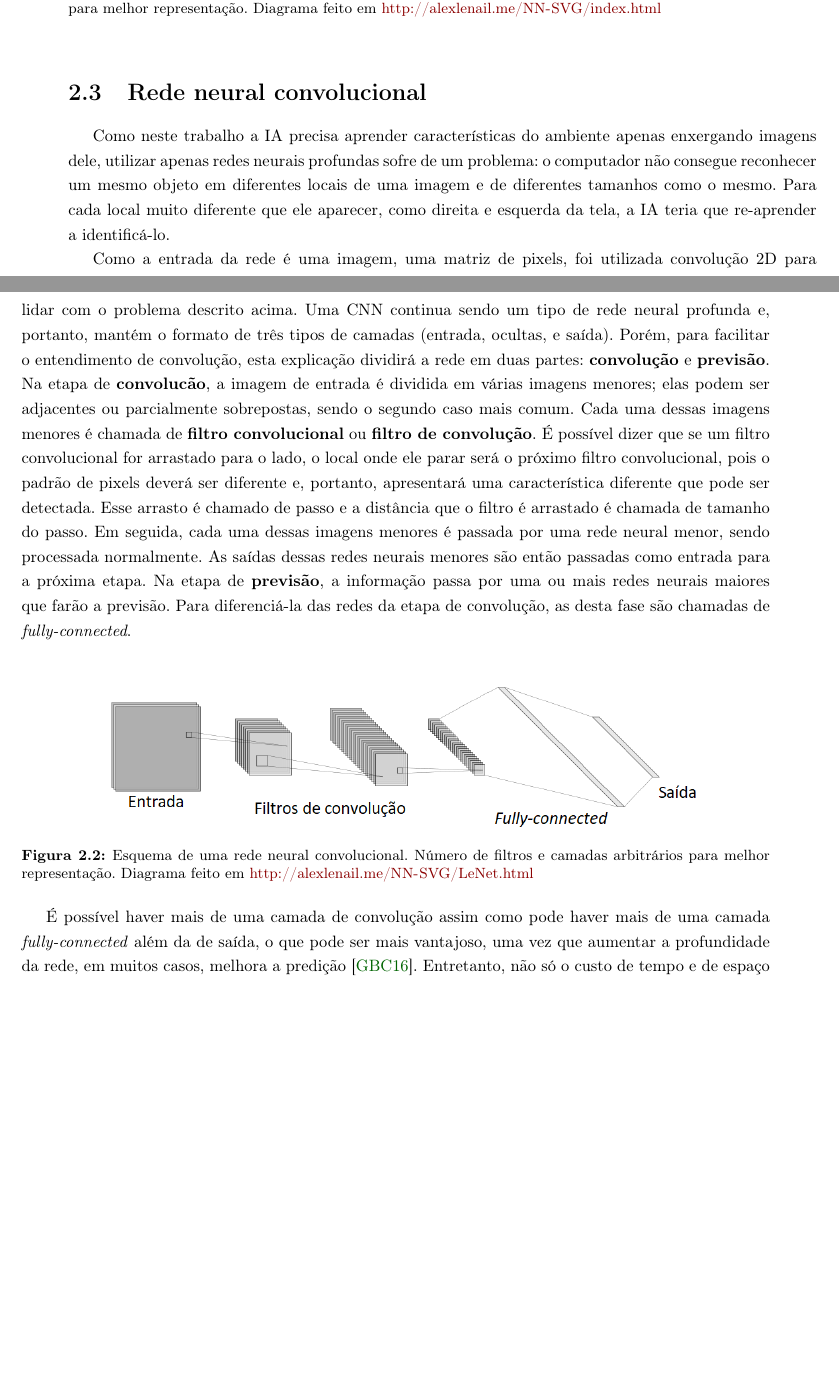
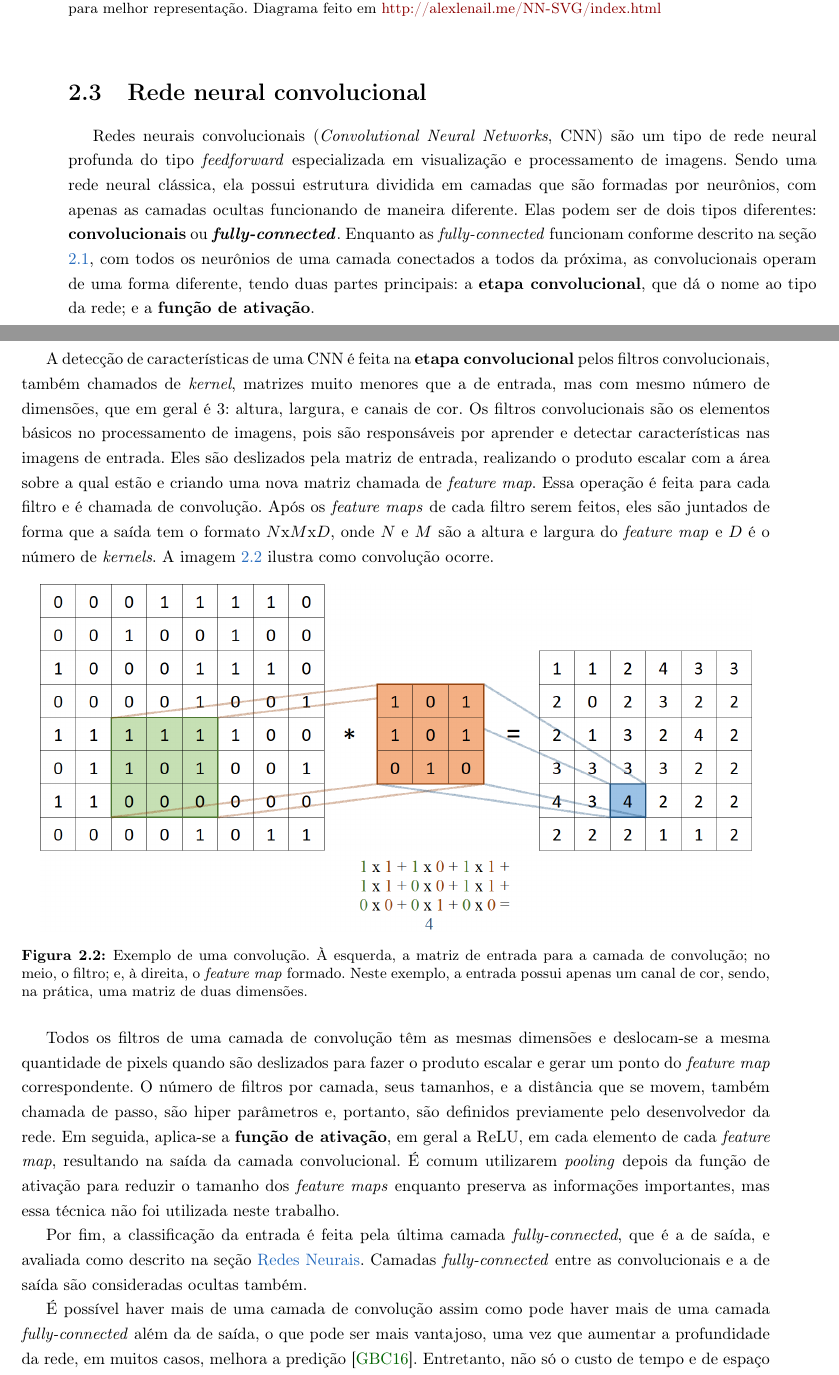
Before and after one commit to vitorkei/monografia, a LaTeX document (tex/texto.tex, which reads tex/chapters/fundamentos.tex): two parts of pages 15 and 16 of 33, joined at a grey line, cut so that both start at the same text, the shorter picture padded with empty space. Compiled offline with pdfLaTeX.

Commit message:
Atualização da revisão da monografia. Quase acabando!

```diff
--- a/tex/chapters/fundamentos.tex
+++ b/tex/chapters/fundamentos.tex
@@ -154,28 +154,61 @@ Como a ideia é treinar uma inteligência artificial que aprende vendo imagens d
 \label{sec:cnn}
 %https://medium.com/@ageitgey/machine-learning-is-fun-part-3-deep-learning-and-convolutional-neural-networks-f40359318721
 
-Como neste trabalho a IA precisa aprender características do ambiente apenas enxergando imagens dele, utilizar apenas redes neurais profundas sofre de um problema:
-o computador não consegue reconhecer um mesmo objeto em diferentes locais de uma imagem e de diferentes tamanhos como o mesmo.
-Para cada local muito diferente que ele aparecer, como direita e esquerda da tela, a IA teria que re-aprender a identificá-lo.
+Redes neurais convolucionais (\textit{Convolutional Neural Networks}, CNN) são um tipo de rede neural profunda do tipo \textit{feedforward} especializada em visualização e processamento de imagens.
+Sendo uma rede neural clássica, ela possui estrutura dividida em camadas que são formadas por neurônios, com apenas as camadas ocultas funcionando de maneira diferente.
+%as de entrada e saída funcionando do mesmo jeito.
+%As camadas ocultas, por outro lado, operam de maneira diferente.
+Elas podem ser de dois tipos diferentes:
+\textbf{convolucionais} ou \textbf{\textit{fully-connected}}.
+Enquanto as \textit{fully-connected} funcionam conforme descrito na seção \ref{sec:nn}, com todos os neurônios de uma camada conectados a todos da próxima, as convolucionais operam de uma forma diferente, tendo duas partes principais:
+%Elas possuem duas partes principais:
+a \textbf{etapa convolucional}, que dá o nome ao tipo da rede;
+e a \textbf{função de ativação}.
 
-Como a entrada da rede é uma imagem, uma matriz de pixels, foi utilizada convolução 2D para lidar com o problema descrito acima.
-%Para não precisar fornecer à rede neural imagens inteiras para que ela aprenda que um objeto continua sendo o mesmo não importa onde da tela apareça, foi utilizada convolução, mais precisamente a 2D, já que a entrada é uma imagem, uma matriz de pixels.
-Uma CNN continua sendo um tipo de rede neural profunda e, portanto, mantém o formato de três tipos de camadas (entrada, ocultas, e saída). Porém, para facilitar o entendimento de convolução, esta explicação dividirá a rede em duas partes: \textbf{convolução} e \textbf{previsão}.
-Na etapa de \textbf{convolucão}, a imagem de entrada é dividida em várias imagens menores; elas podem ser adjacentes ou parcialmente sobrepostas, sendo o segundo caso mais comum.
-Cada uma dessas imagens menores é chamada de \textbf{filtro convolucional} ou \textbf{filtro de convolução}.
-É possível dizer que se um filtro convolucional for arrastado para o lado, o local onde ele parar será o próximo filtro convolucional, pois o padrão de pixels deverá ser diferente e, portanto, apresentará uma característica diferente que pode ser detectada.
-Esse arrasto é chamado de passo e a distância que o filtro é arrastado é chamada de tamanho do passo.
-Em seguida, cada uma dessas imagens menores é passada por uma rede neural menor, sendo processada normalmente.
-As saídas dessas redes neurais menores são então passadas como entrada para a próxima etapa.
-Na etapa de \textbf{previsão}, a informação passa por uma ou mais redes neurais maiores que farão a previsão. Para diferenciá-la das redes da etapa de convolução, as desta fase são chamadas de \textit{fully-connected}.
+A detecção de características de uma CNN é feita na \textbf{etapa convolucional} pelos filtros convolucionais, também chamados de \textit{kernel}, matrizes muito menores que a de entrada, mas com mesmo número de dimensões, que em geral é 3: altura, largura, e canais de cor.
+Os filtros convolucionais são os elementos básicos no processamento de imagens, pois são responsáveis por aprender e detectar características nas imagens de entrada.
+Eles são deslizados pela matriz de entrada, realizando o produto escalar com a área sobre a qual estão e criando uma nova matriz chamada de \textit{feature map}.
+Essa operação é feita para cada filtro e é chamada de convolução.
+Após os \textit{feature maps} de cada filtro serem feitos, eles são juntados de forma que a saída tem o formato $N$x$M$x$D$, onde $N$ e $M$ são a altura e largura do \textit{feature map} e $D$ é o número de \textit{kernels}.
+A imagem \ref{fig:conv2d} ilustra como convolução ocorre.
 
 \begin{figure}[h!]
-\includegraphics[scale=.4]{cnn}
+\includegraphics[scale=.275]{conv2d}
 \centering
-\caption{Esquema de uma rede neural convolucional. Número de filtros e camadas arbitrários para melhor representação. Diagrama feito em \url{http://alexlenail.me/NN-SVG/LeNet.html}}
+\caption{Exemplo de uma convolução. À esquerda, a matriz de entrada para a camada de convolução; no meio, o filtro; e, à direita, o \textit{feature map} formado. Neste exemplo, a entrada possui apenas um canal de cor, sendo, na prática, uma matriz de duas dimensões.}
+\label{fig:conv2d}
 \end{figure}
 
-% ver http://www.deeplearningbook.org/ para resolver a anotação da Nina
+Todos os filtros de uma camada de convolução têm as mesmas dimensões e deslocam-se a mesma quantidade de pixels quando são deslizados para fazer o produto escalar e gerar um ponto do \textit{feature map} correspondente.
+O número de filtros por camada, seus tamanhos, e a distância que se movem, também chamada de passo, são hiper parâmetros e, portanto, são definidos previamente pelo desenvolvedor da rede.
+Em seguida, aplica-se a \textbf{função de ativação}, em geral a ReLU, em cada elemento de cada \textit{feature map}, resultando na saída da camada convolucional.
+É comum utilizarem \textit{pooling} depois da função de ativação para reduzir o tamanho dos \textit{feature maps} enquanto preserva as informações importantes, mas essa técnica não foi utilizada neste trabalho.
+
+Por fim, a classificação da entrada é feita pela última camada \textit{fully-connected}, que é a de saída, e avaliada como descrito na seção \hyperref[sec:nn]{Redes Neurais}.
+Camadas \textit{fully-connected} entre as convolucionais e a de saída são consideradas ocultas também.
+
+%Como neste trabalho a IA precisa aprender características do ambiente apenas enxergando imagens dele, utilizar apenas redes neurais profundas sofre de um problema:
+%o computador não consegue reconhecer um mesmo objeto em diferentes locais de uma imagem e de diferentes tamanhos como o mesmo.
+%Para cada local muito diferente que ele aparecer, como direita e esquerda da tela, a IA teria que re-aprender a identificá-lo.
+%
+%Como a entrada da rede é uma imagem, uma matriz de pixels, foi utilizada convolução 2D para lidar com o problema descrito acima.
+%%Para não precisar fornecer à rede neural imagens inteiras para que ela aprenda que um objeto continua sendo o mesmo não importa onde da tela apareça, foi utilizada convolução, mais precisamente a 2D, já que a entrada é uma imagem, uma matriz de pixels.
+%Uma CNN continua sendo um tipo de rede neural profunda e, portanto, mantém o formato de três tipos de camadas (entrada, ocultas, e saída). Porém, para facilitar o entendimento de convolução, esta explicação dividirá a rede em duas partes: \textbf{convolução} e \textbf{previsão}.
+%Na etapa de \textbf{convolucão}, a imagem de entrada é dividida em várias imagens menores; elas podem ser adjacentes ou parcialmente sobrepostas, sendo o segundo caso mais comum.
+%Cada uma dessas imagens menores é chamada de \textbf{filtro convolucional} ou \textbf{filtro de convolução}.
+%É possível dizer que se um filtro convolucional for arrastado para o lado, o local onde ele parar será o próximo filtro convolucional, pois o padrão de pixels deverá ser diferente e, portanto, apresentará uma característica diferente que pode ser detectada.
+%Esse arrasto é chamado de passo e a distância que o filtro é arrastado é chamada de tamanho do passo.
+%Em seguida, cada uma dessas imagens menores é passada por uma rede neural menor, sendo processada normalmente.
+%As saídas dessas redes neurais menores são então passadas como entrada para a próxima etapa.
+%Na etapa de \textbf{previsão}, a informação passa por uma ou mais redes neurais maiores que farão a previsão. Para diferenciá-la das redes da etapa de convolução, as desta fase são chamadas de \textit{fully-connected}.
+%
+%\begin{figure}[h!]
+%\includegraphics[scale=.4]{cnn}
+%\centering
+%\caption{Esquema de uma rede neural convolucional. Número de filtros e camadas arbitrários para melhor representação. Diagrama feito em \url{http://alexlenail.me/NN-SVG/LeNet.html}}
+%\end{figure}
+%
+%% ver http://www.deeplearningbook.org/ para resolver a anotação da Nina
 É possível haver mais de uma camada de convolução assim como pode haver mais de uma camada \textit{fully-connected} além da de saída, o que pode ser mais vantajoso, uma vez que aumentar a profundidade da rede, em muitos casos, melhora a predição~\cite{Goodfellow-et-al-2016}.
 %Quanto mais camadas ocultas houver, mais precisa será a predição.
 Entretanto, não só o custo de tempo e de espaço aumentam, como há um limite para o quão melhor será o desempenho da IA.
```
Also changed, not shown: tex/chapters/conclusao.tex (+1 -1 lines), tex/images/conv2d.png (added), tex/texto.pdf, tex/chapters/fundamentos.tex (4 more changed lines), 4 other files.
